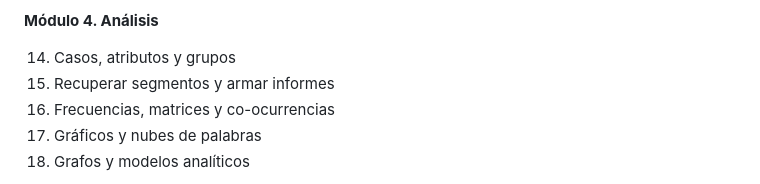
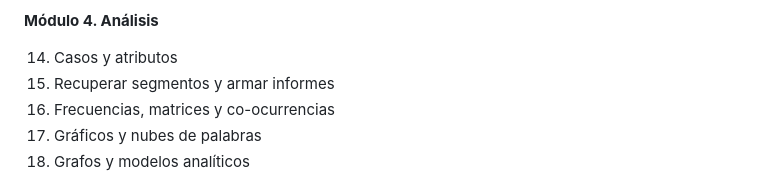
Before and after one commit to Salomon-Mazatlan/Curso-QualCoder, a Markdown page: README.md, the part around the change. Drawn GitHub-style.

```diff
--- a/README.md
+++ b/README.md
@@ -39,7 +39,7 @@ El programa se descarga gratis desde la
 
 **Módulo 4. Análisis**
 
-14. Casos, atributos y grupos
+14. Casos y atributos
 15. Recuperar segmentos y armar informes
 16. Frecuencias, matrices y co-ocurrencias
 17. Gráficos y nubes de palabras
```
